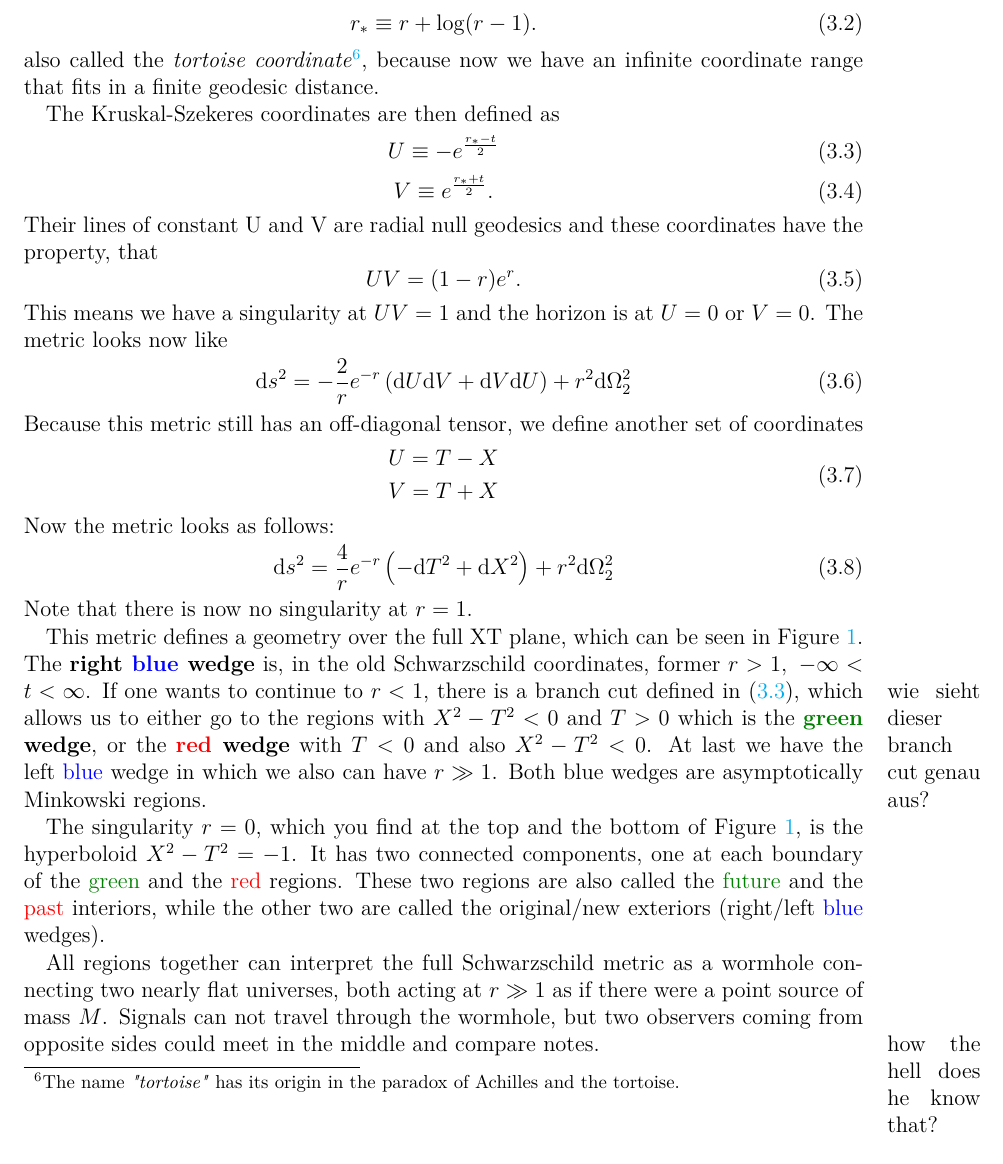
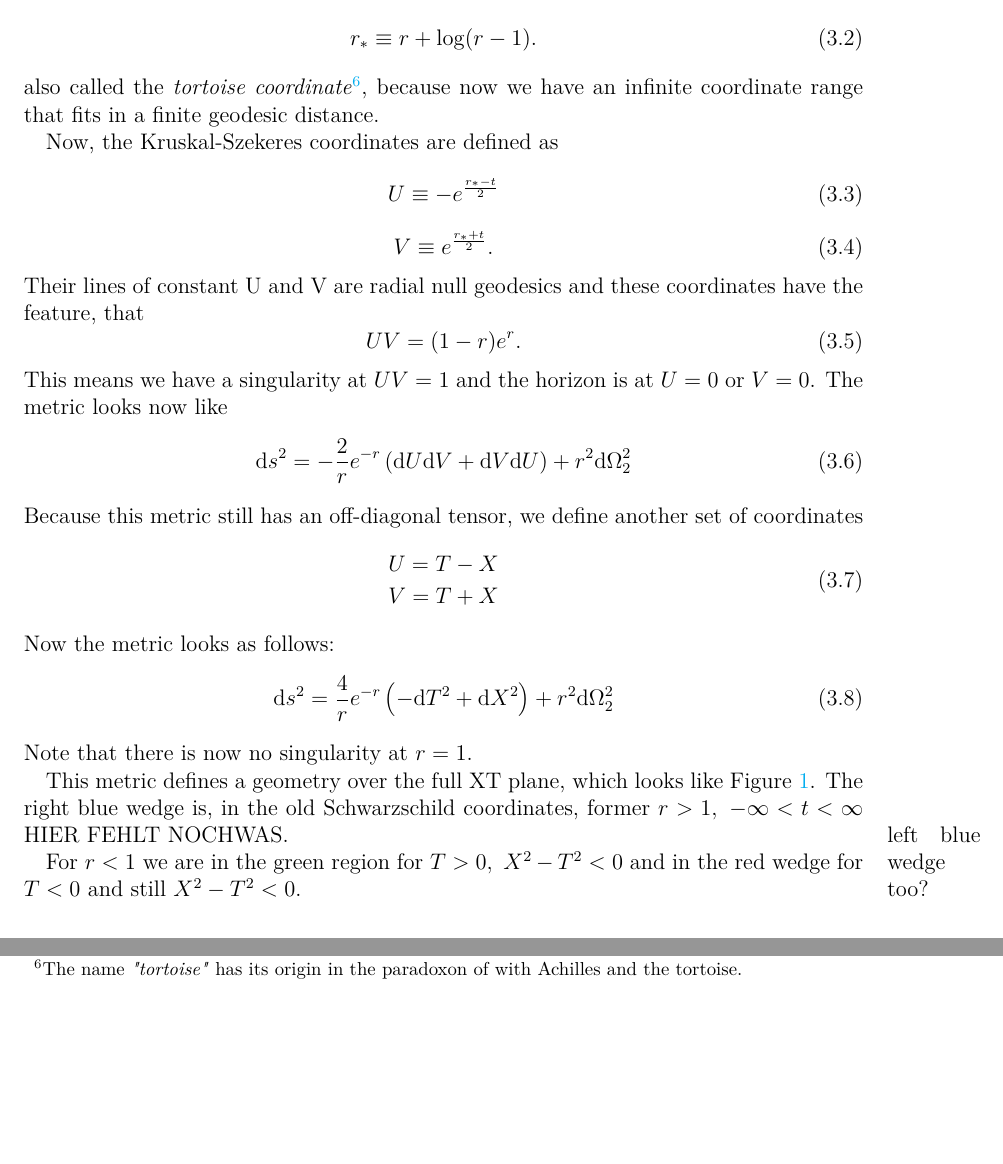
Before and after one commit to TamiSze/Bachelorarbeit, a LaTeX document (MeineBA/main.tex, which reads MeineBA/Kruskal_extension.tex, MeineBA/config.tex): part of page 6 of 22 before the commit and two parts of pages 6 and 7 of 22 after it, the two joined at a grey line, cut so that both start at the same text, the shorter picture padded with empty space. Compiled offline with pdfLaTeX.

Commit message:
Revert "Kruskal extention fertig"
This reverts commit 769ec73e2c9f12cb5695d9f4a3dd1eebc8ab6f5e.

```diff
--- a/MeineBA/Kruskal_extension.tex
+++ b/MeineBA/Kruskal_extension.tex
@@ -16,17 +16,17 @@
 		\begin{equation} \label{r_*tortoise}
 			r_{*}\equiv r+\log (r-1).
 		\end{equation}
-	also called the \textit{tortoise coordinate}\footnote{The name \textit{"tortoise"} has its origin in the paradox of Achilles and the tortoise.}, because now we have an infinite coordinate range that fits in a finite geodesic distance.
+	also called the \textit{tortoise coordinate}\footnote{The name \textit{"tortoise"} has its origin in the paradoxon of with Achilles and the tortoise.}, because now we have an infinite coordinate range that fits in a finite geodesic distance.
 
-	The Kruskal-Szekeres coordinates are then defined as
+		Now, the Kruskal-Szekeres coordinates are defined as
 		\begin{equation}
-			U\equiv -e^{\frac{r_*-t}{2}} \label{U}
+			U\equiv -e^{\frac{r_*-t}{2}}
 		\end{equation}
 		\begin{equation}
 			V\equiv e^{\frac{r_*+t}{2}}.
 		\end{equation}
 	%\clearpage			%vllt mal Marei fragen, wie man das besser mit den footnotes machen kann
-	Their lines of constant U and V are radial null geodesics and these coordinates have the property, that
+	Their lines of constant U and V are radial null geodesics and these coordinates have the feature, that
 		\begin{equation}
 			 UV=(1-r)e^r.
 		\end{equation}
@@ -47,8 +47,6 @@
 		\end{equation}
 	Note that there is now no singularity at $r=1$.
 
-	This metric defines a geometry over the full XT plane, which can be seen in Figure \ref{kruskal}. The \textbf{right {\color{blue} blue} wedge} is, in the old Schwarzschild coordinates, former $r>1,~-\infty<t<\infty$. If one wants to continue to $r<1$, there is a branch cut \marginpar{wie sieht dieser branch cut genau aus?} defined in \eqref{U}, which allows us to either go to the regions with $X^2-T^2<0$ and $T>0$ which is the \textbf{{\color{forestgreen} green} wedge}, or the \textbf{{\color{red} red} wedge} with $T<0$ and also $X^2-T^2<0$. At last we have the left {\color{blue} blue} wedge in which we also can have $r\gg1$. Both blue wedges are asymptotically Minkowski regions.
+	This metric defines a geometry over the full XT plane, which looks like Figure \ref{kruskal}. The right blue wedge is, in the old Schwarzschild coordinates, former $r>1,~-\infty<t<\infty$ HIER FEHLT NOCHWAS. \marginpar{left blue wedge too?}
 
-	The singularity $r=0$, which you find at the top and the bottom of Figure \ref{kruskal}, is the hyperboloid $X^2-T^2=-1$. It has two connected components, one at each boundary of the {\color{forestgreen} green} and the {\color{red} red} regions. These two regions are also called the {\color{forestgreen} future} and the {\color{red} past} interiors, while the other two are called the original/new exteriors (right/left {\color{blue} blue} wedges).
-
-	All regions together can interpret the full Schwarzschild metric as a wormhole connecting two nearly flat universes, both acting at $r\gg1$ as if there were a point source of mass $M$. Signals can not travel through the wormhole, but two observers coming from opposite sides could meet in the middle and compare notes. \marginpar{how the hell does he know that?}
+		For $r<1$ we are in the green region for $T>0,~X^2-T^2<0$ and in the red wedge for $T<0$ and still $X^2-T^2<0$.
--- a/MeineBA/config.tex
+++ b/MeineBA/config.tex
@@ -21,8 +21,6 @@
 
 \usepackage[backend=bibtex, style=numeric-comp, sorting=nty]{biblatex}
 \bibliography{bib}
-\definecolor{forestgreen}{rgb}{0.0, 0.5, 0.0}
-
 
 %\usepackage[samepage]{footmisc}
 %\usepackage{jheppub}
```
Also changed, not shown: MeineBA/main.pdf, MeineBA/Kruskal_extension.tex (4 more changed lines), 5 other files.
